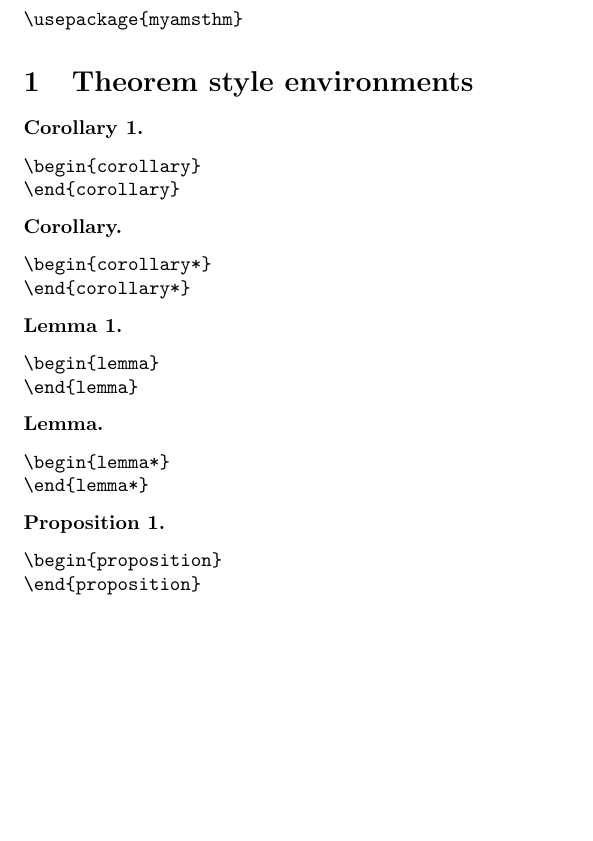
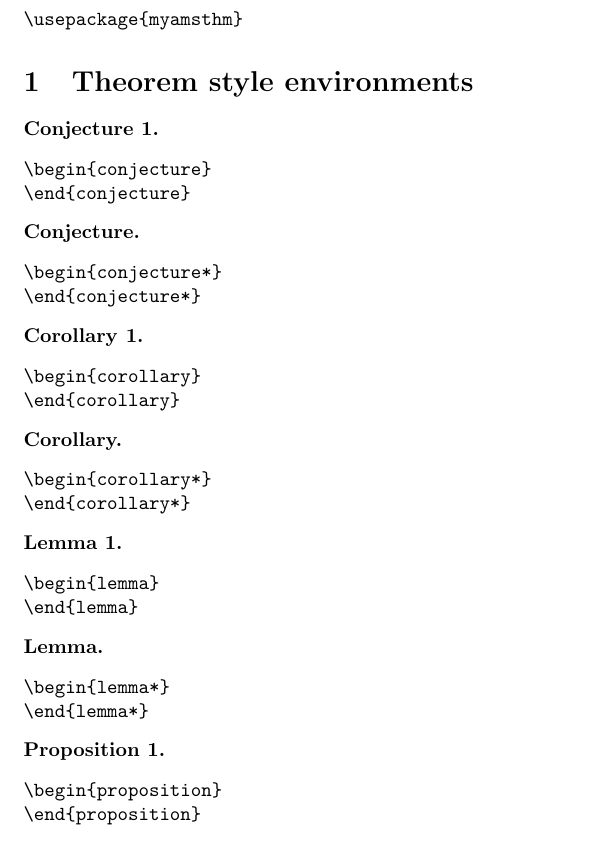
Before and after one commit to carlostome/latex-myamsthm, a LaTeX document (myamsthm.tex, which reads myamsthm.sty): part of page 1 of 3, cut so that both start at the same text, the shorter picture padded with empty space. Compiled offline with pdfLaTeX.

Commit message:
Add environments conjecture and conjecture*

```diff
--- a/myamsthm.sty
+++ b/myamsthm.sty
@@ -8,6 +8,8 @@
 \RequirePackage{amsthm} % \newtheorem
 
 % \theoremstyle{theorem}
+\newtheorem{conjecture}{Conjecture}
+\newtheorem*{conjecture*}{Conjecture}
 \newtheorem{corollary}{Corollary}
 \newtheorem*{corollary*}{Corollary}
 \newtheorem{lemma}{Lemma}
--- a/myamsthm.tex
+++ b/myamsthm.tex
@@ -14,6 +14,20 @@
 \end{verbatim*}
 
 \section{Theorem style environments}
+
+\begin{conjecture}\leavevmode
+\begin{verbatim*}
+\begin{conjecture}
+\end{conjecture}
+\end{verbatim*}
+\end{conjecture}
+
+\begin{conjecture*}\leavevmode
+\begin{verbatim*}
+\begin{conjecture*}
+\end{conjecture*}
+\end{verbatim*}
+\end{conjecture*}
 
 \begin{corollary}\leavevmode
 \begin{verbatim*}
```
